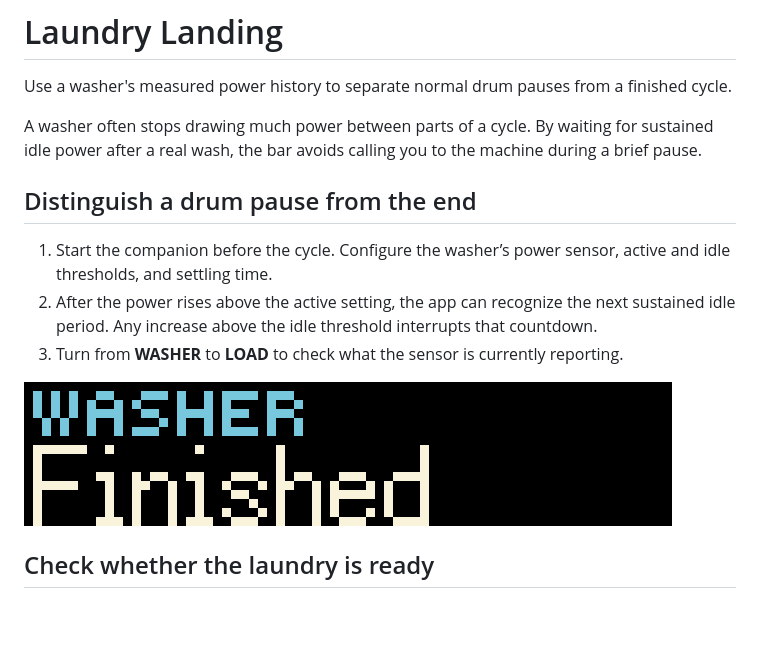
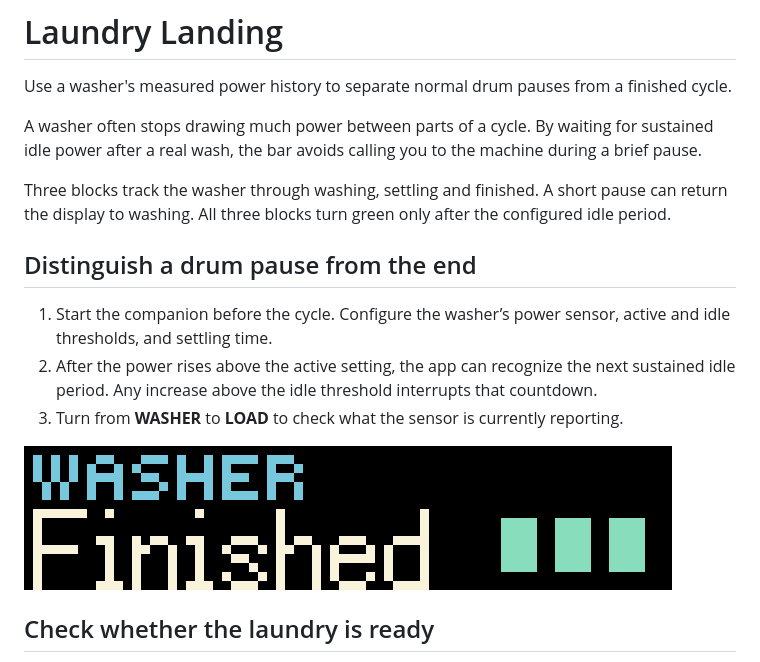
Before and after one commit to ncoooooper/busybar-laundry-landing, a Markdown page: README.md, the part around the change. Drawn GitHub-style; pictures changed too: media/guide/inspect-washer-load.gif; blank space fills up the shorter version.

Commit message:
Show the action on the front display

```diff
--- a/README.md
+++ b/README.md
@@ -3,6 +3,8 @@
 Use a washer's measured power history to separate normal drum pauses from a finished cycle.
 
 A washer often stops drawing much power between parts of a cycle. By waiting for sustained idle power after a real wash, the bar avoids calling you to the machine during a brief pause.
+
+Three blocks track the washer through washing, settling and finished. A short pause can return the display to washing. All three blocks turn green only after the configured idle period.
 
 ## Distinguish a drum pause from the end
 
```
Also changed, not shown: media/guide/return-to-washer-state.gif, screenshots/front-1.png, screenshots/front-1@8x.png, 8 other files.
